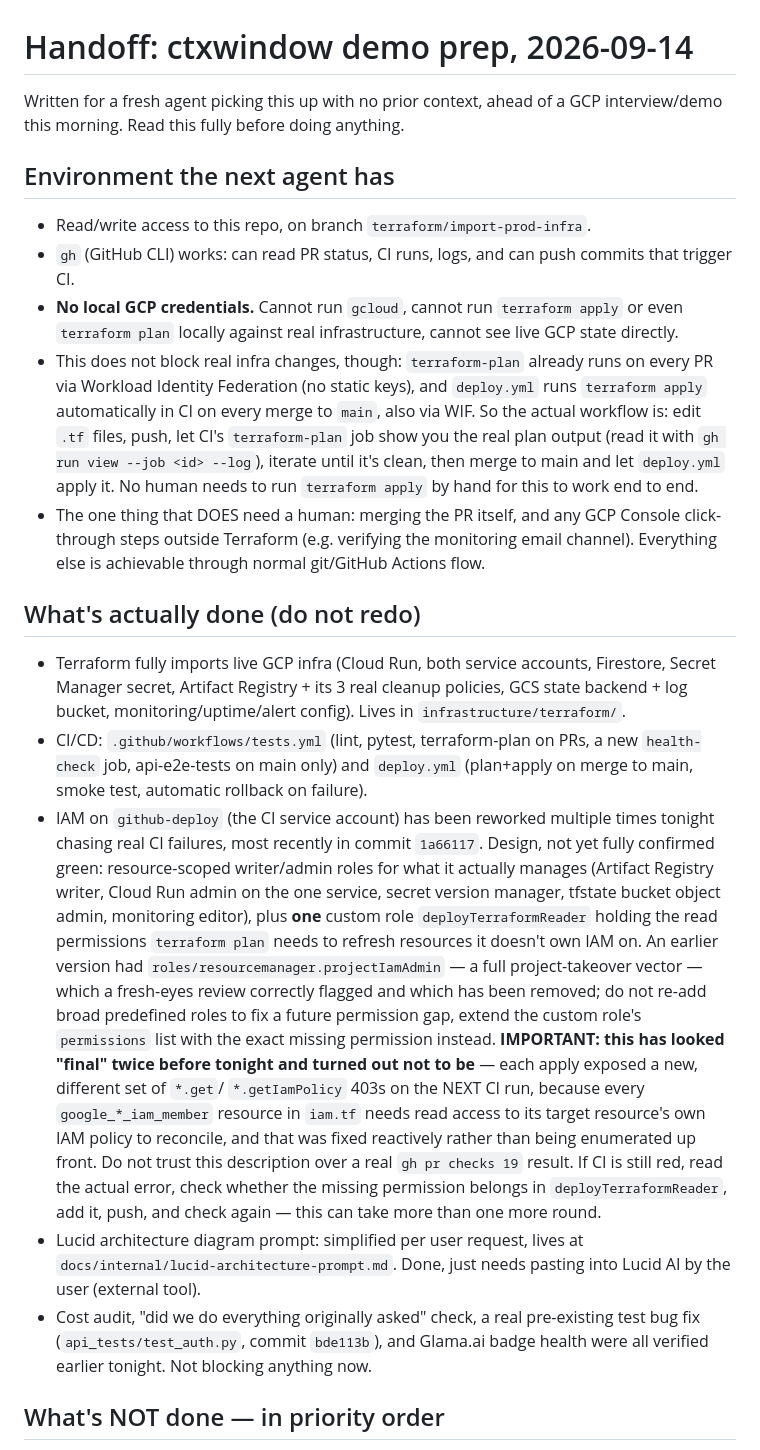
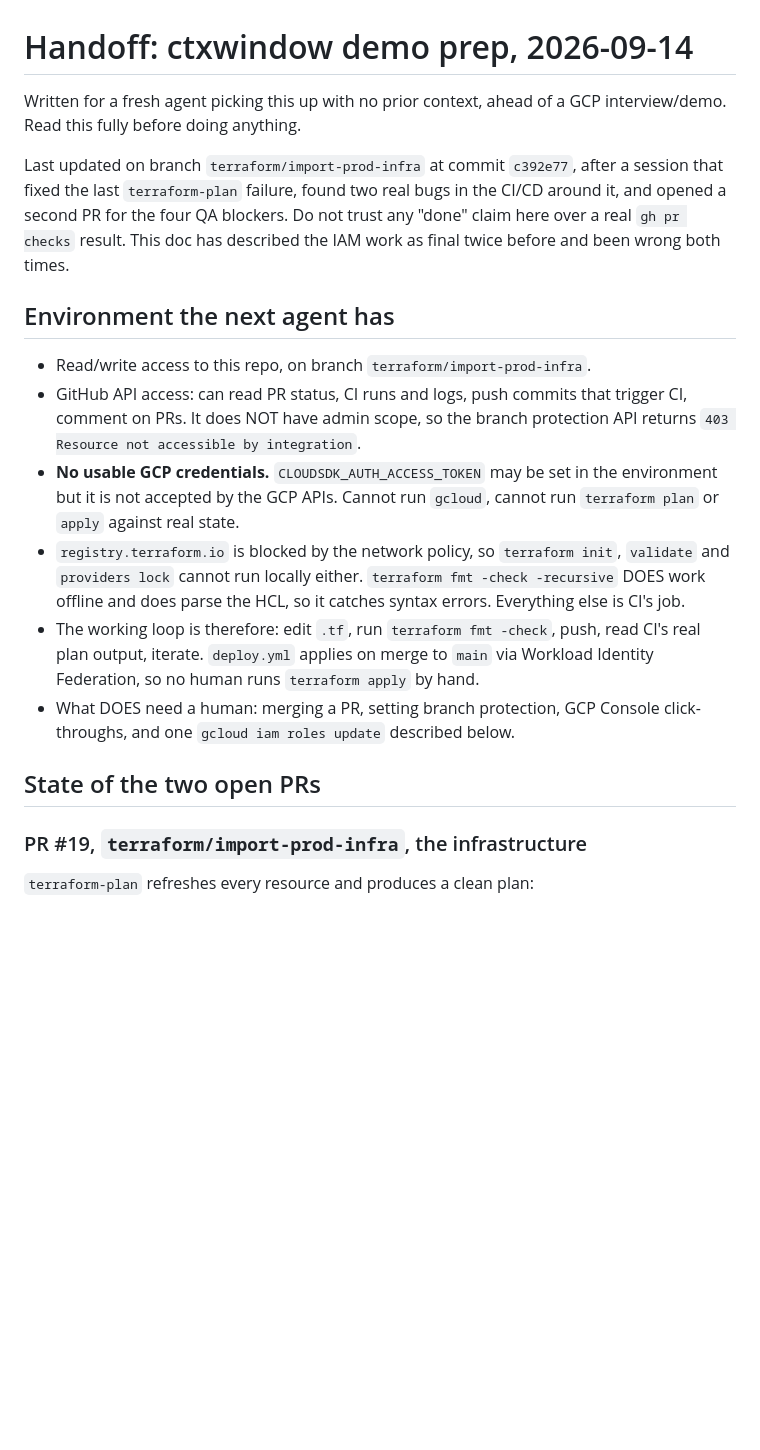
Before and after one commit to sohaibsohail98/mcp-context-inspector, a Markdown page: docs/internal/handoff-2026-09-14.md, the part around one of its changes. Rendered like a GitHub page; blank space fills up the shorter version.

```diff
--- a/docs/internal/handoff-2026-09-14.md
+++ b/docs/internal/handoff-2026-09-14.md
@@ -1,68 +1,36 @@
 # Handoff: ctxwindow demo prep, 2026-09-14
 
 Written for a fresh agent picking this up with no prior context, ahead of a GCP
-interview/demo this morning. Read this fully before doing anything.
+interview/demo. Read this fully before doing anything.
+
+Last updated on branch `terraform/import-prod-infra` at commit `c392e77`, after
+a session that fixed the last `terraform-plan` failure, found two real bugs in
+the CI/CD around it, and opened a second PR for the four QA blockers. Do not
+trust any "done" claim here over a real `gh pr checks` result. This doc has
+described the IAM work as final twice before and been wrong both times.
 
 ## Environment the next agent has
 
 - Read/write access to this repo, on branch `terraform/import-prod-infra`.
-- `gh` (GitHub CLI) works: can read PR status, CI runs, logs, and can push
-  commits that trigger CI.
-- **No local GCP credentials.** Cannot run `gcloud`, cannot run
-  `terraform apply` or even `terraform plan` locally against real
-  infrastructure, cannot see live GCP state directly.
-- This does not block real infra changes, though: `terraform-plan` already
-  runs on every PR via Workload Identity Federation (no static keys), and
-  `deploy.yml` runs `terraform apply` automatically in CI on every merge to
-  `main`, also via WIF. So the actual workflow is: edit `.tf` files, push,
-  let CI's `terraform-plan` job show you the real plan output (read it with
-  `gh run view --job <id> --log`), iterate until it's clean, then merge to
-  main and let `deploy.yml` apply it. No human needs to run `terraform
-  apply` by hand for this to work end to end.
-- The one thing that DOES need a human: merging the PR itself, and any
-  GCP Console click-through steps outside Terraform (e.g. verifying the
-  monitoring email channel). Everything else is achievable through normal
-  git/GitHub Actions flow.
+- GitHub API access: can read PR status, CI runs and logs, push commits that
+  trigger CI, comment on PRs. It does NOT have admin scope, so the branch
+  protection API returns `403 Resource not accessible by integration`.
+- **No usable GCP credentials.** `CLOUDSDK_AUTH_ACCESS_TOKEN` may be set in the
+  environment but it is not accepted by the GCP APIs. Cannot run `gcloud`,
+  cannot run `terraform plan` or `apply` against real state.
+- `registry.terraform.io` is blocked by the network policy, so `terraform init`,
+  `validate` and `providers lock` cannot run locally either. `terraform fmt
+  -check -recursive` DOES work offline and does parse the HCL, so it catches
+  syntax errors. Everything else is CI's job.
+- The working loop is therefore: edit `.tf`, run `terraform fmt -check`, push,
+  read CI's real plan output, iterate. `deploy.yml` applies on merge to `main`
+  via Workload Identity Federation, so no human runs `terraform apply` by hand.
+- What DOES need a human: merging a PR, setting branch protection, GCP Console
+  click-throughs, and one `gcloud iam roles update` described below.
 
-## What's actually done (do not redo)
+## State of the two open PRs
 
-- Terraform fully imports live GCP infra (Cloud Run, both service accounts,
-  Firestore, Secret Manager secret, Artifact Registry + its 3 real cleanup
-  policies, GCS state backend + log bucket, monitoring/uptime/alert config).
-  Lives in `infrastructure/terraform/`.
-- CI/CD: `.github/workflows/tests.yml` (lint, pytest, terraform-plan on PRs,
-  a new `health-check` job, api-e2e-tests on main only) and `deploy.yml`
-  (plan+apply on merge to main, smoke test, automatic rollback on failure).
-- IAM on `github-deploy` (the CI service account) has been reworked
-  multiple times tonight chasing real CI failures, most recently in commit
-  `1a66117`. Design, not yet fully confirmed green: resource-scoped
-  writer/admin roles for what it actually manages (Artifact Registry
-  writer, Cloud Run admin on the one service, secret version manager,
-  tfstate bucket object admin, monitoring editor), plus **one** custom role
-  `deployTerraformReader` holding the read permissions `terraform plan`
-  needs to refresh resources it doesn't own IAM on. An earlier version had
-  `roles/resourcemanager.projectIamAdmin` — a full project-takeover vector
-  — which a fresh-eyes review correctly flagged and which has been
-  removed; do not re-add broad predefined roles to fix a future permission
-  gap, extend the custom role's `permissions` list with the exact missing
-  permission instead.
-  **IMPORTANT: this has looked "final" twice before tonight and turned out
-  not to be** — each apply exposed a new, different set of `*.get`/
-  `*.getIamPolicy` 403s on the NEXT CI run, because every
-  `google_*_iam_member` resource in `iam.tf` needs read access to its
-  target resource's own IAM policy to reconcile, and that was fixed
-  reactively rather than being enumerated up front. Do not trust this
-  description over a real `gh pr checks 19` result. If CI is still red,
-  read the actual error, check whether the missing permission belongs in
-  `deployTerraformReader`, add it, push, and check again — this can take
-  more than one more round.
-- Lucid architecture diagram prompt: simplified per user request, lives at
-  `docs/internal/lucid-architecture-prompt.md`. Done, just needs pasting
-  into Lucid AI by the user (external tool).
-- Cost audit, "did we do everything originally asked" check, a real
-  pre-existing test bug fix (`api_tests/test_auth.py`, commit `bde113b`),
-  and Glama.ai badge health were all verified earlier tonight. Not blocking
-  anything now.
+### PR #19, `terraform/import-prod-infra`, the infrastructure
 
-## What's NOT done — in priority order
+`terraform-plan` refreshes every resource and produces a clean plan:
 
```
Also changed, not shown: other parts of docs/internal/handoff-2026-09-14.md (+172 -61 lines).
